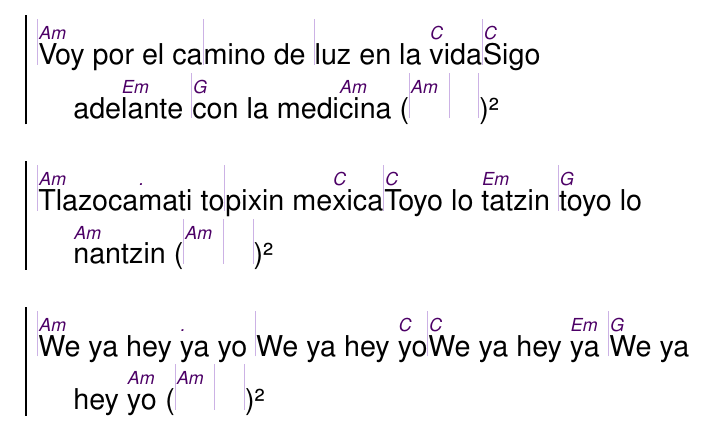
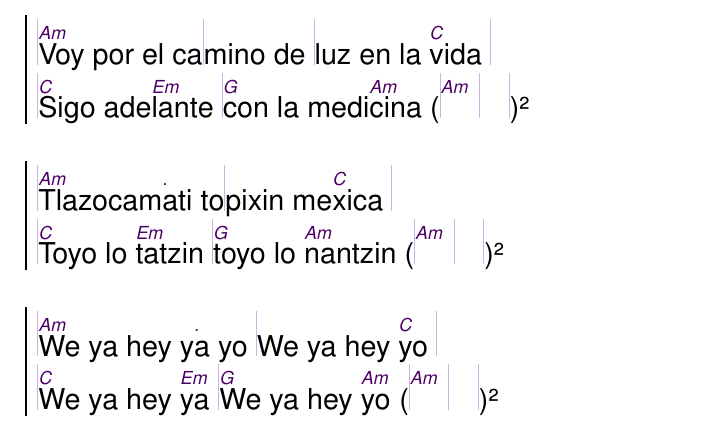
Before and after one commit to unilaiva/unilaiva-songbook, a LaTeX book (wisdom-songbook.tex, which reads content/songs_spanish.tex): part of page 31 of 107, cut so that both start at the same text. Compiled offline with pdfLaTeX.

Commit message:
'Tlazocamati': add missing EOL-bars for consistency

```diff
--- a/content/songs_spanish.tex
+++ b/content/songs_spanish.tex
@@ -95,15 +95,15 @@
    Ya|^ge Ya^ge |^Yage ^he (|^ | |)²
   \endchorus
   \beginchorus
-    |^Voy por el ca|mino de |luz en la ^vida
+    |^Voy por el ca|mino de |luz en la ^vida |
     |^Sigo ade^lante |^con la medi^cina (|^ | |)²
   \endchorus
   \beginchorus
-    |^Tlazoca\[.]mati to|pixin me^xica
+    |^Tlazocam\[.]ati to|pixin me^xica |
     |^Toyo lo ^tatzin |^toyo lo ^nantzin (|^ | |)²
   \endchorus
   \beginchorus
-    |^We ya hey \[.]ya yo |We ya hey ^yo
+    |^We ya hey y\[.]a yo |We ya hey ^yo |
     |^We ya hey ^ya |^We ya hey ^yo (|^ | |)²
   \endchorus
   \beginchorus
```
